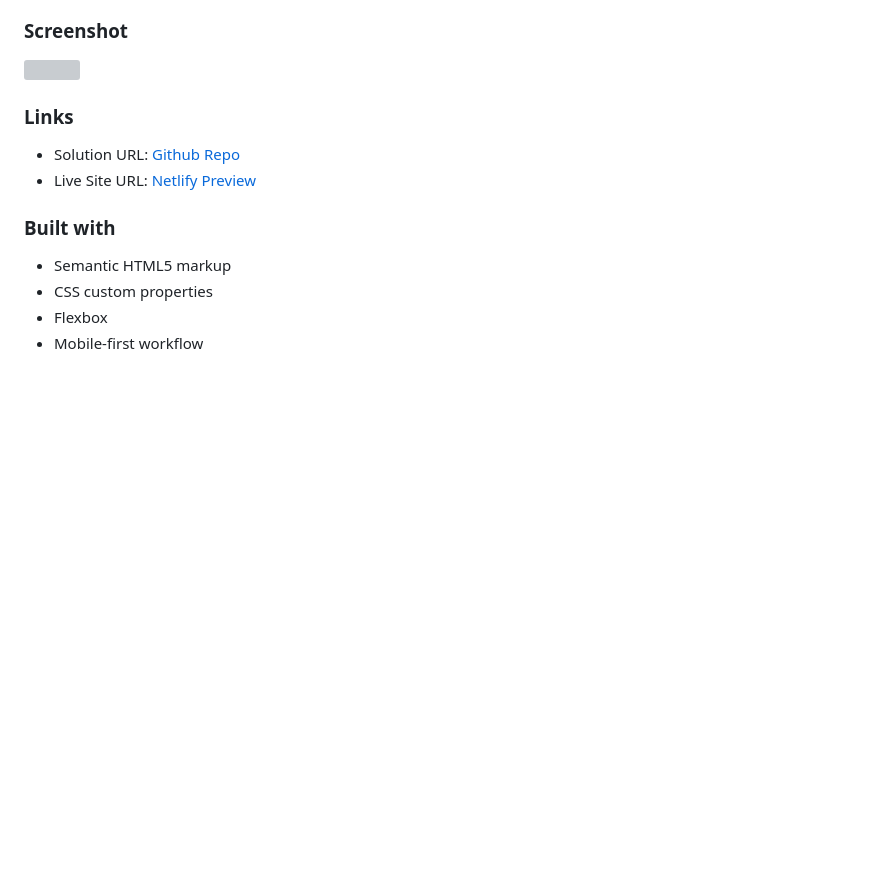
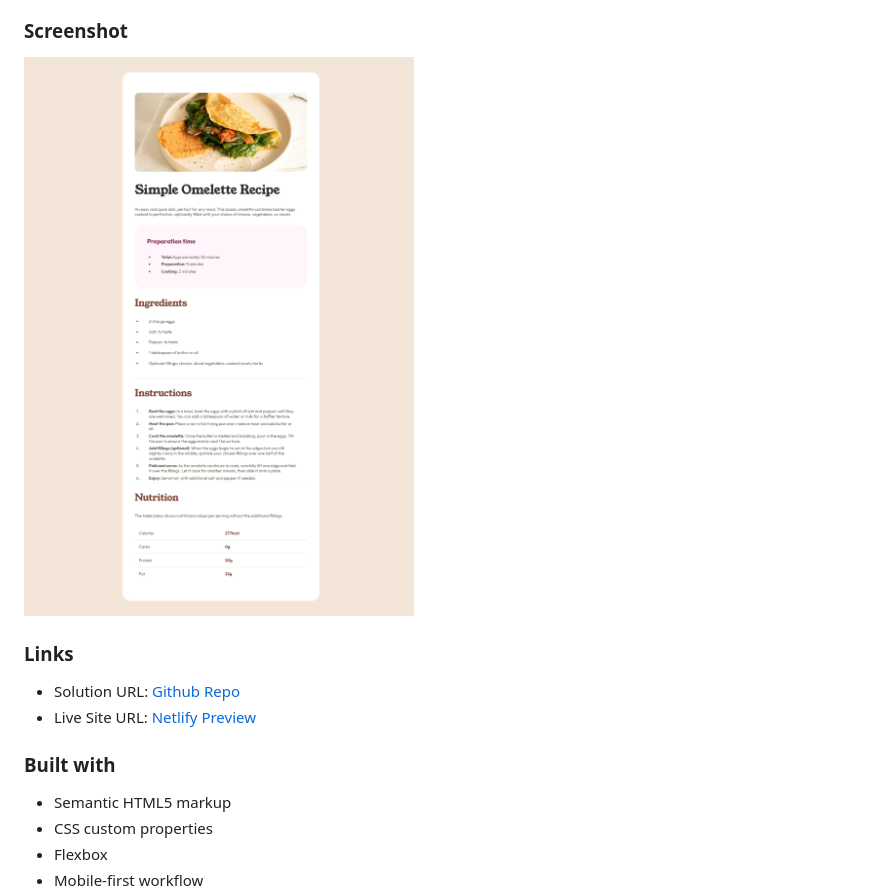
Before and after one commit to Schismond/recipe-page-main, a Markdown page: README.md, the part around the change. Drawn GitHub-style; pictures changed too: assets/images/screenshot.png (added); blank space fills up the shorter version; grey boxes are pictures that could not be loaded.

```diff
--- a/README.md
+++ b/README.md
@@ -10,7 +10,7 @@ This is a solution to the [Recipe page challenge on Frontend Mentor](https://www
 
 ### Screenshot
 
-![](./images/screenshot.png)
+![](./assets/images/screenshot.png)
 
 ### Links
 
```
